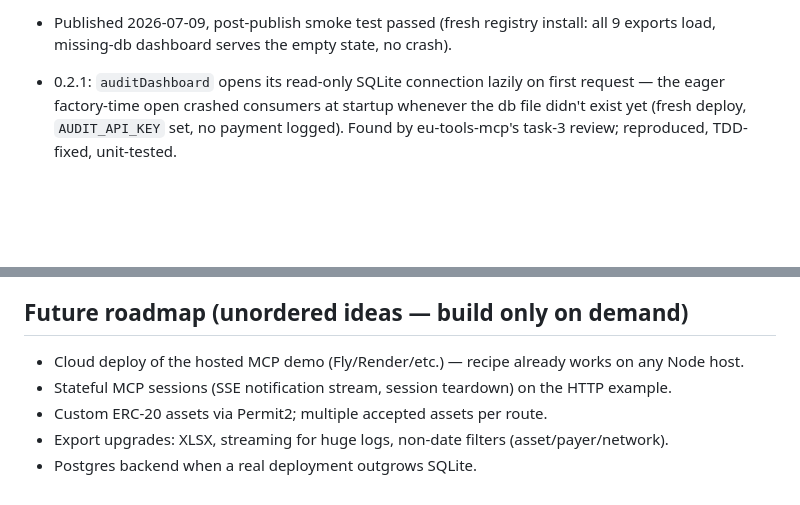
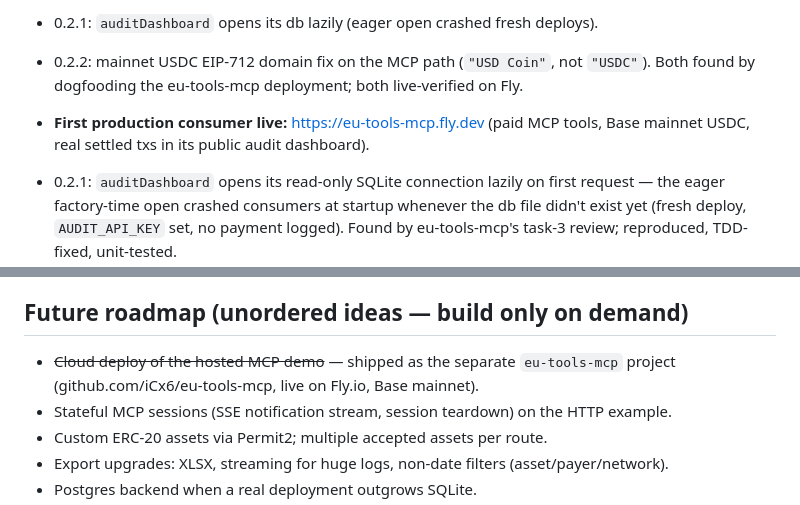
Before and after one commit to iCx6/x402-mica, a Markdown page: CLAUDE.md, 2 parts joined by grey strips. GitHub-like rendering; blank space fills up the shorter version.

Commit message:
Mark 0.2.2 published; eu-tools-mcp live on Fly as first production consumer
Co-Authored-By: Claude Fable 5 <noreply@anthropic.com>

```diff
--- a/CLAUDE.md
+++ b/CLAUDE.md
@@ -14,6 +14,9 @@ itself is solved by x402; the `mica_compliant` flag and audit trail are the diff
 
-- Published 2026-07-09, post-publish smoke test passed (fresh registry install:
-  all 9 exports load, missing-db dashboard serves the empty state, no crash).
+- 0.2.1: `auditDashboard` opens its db lazily (eager open crashed fresh deploys).
+- 0.2.2: mainnet USDC EIP-712 domain fix on the MCP path (`"USD Coin"`, not `"USDC"`).
+  Both found by dogfooding the eu-tools-mcp deployment; both live-verified on Fly.
+- **First production consumer live:** https://eu-tools-mcp.fly.dev (paid MCP tools,
+  Base mainnet USDC, real settled txs in its public audit dashboard).
 
 - 0.2.1: `auditDashboard` opens its read-only SQLite connection lazily on first
   request — the eager factory-time open crashed consumers at startup whenever the
@@ -38,7 +41,8 @@ itself is solved by x402; the `mica_compliant` flag and audit trail are the diff
 
 ## Future roadmap (unordered ideas — build only on demand)
 
-- Cloud deploy of the hosted MCP demo (Fly/Render/etc.) — recipe already works on any Node host.
+- ~~Cloud deploy of the hosted MCP demo~~ — shipped as the separate `eu-tools-mcp`
+  project (github.com/iCx6/eu-tools-mcp, live on Fly.io, Base mainnet).
 - Stateful MCP sessions (SSE notification stream, session teardown) on the HTTP example.
 - Custom ERC-20 assets via Permit2; multiple accepted assets per route.
 - Export upgrades: XLSX, streaming for huge logs, non-date filters (asset/payer/network).
```
Also changed, not shown: other parts of CLAUDE.md (+1 -1 lines).
